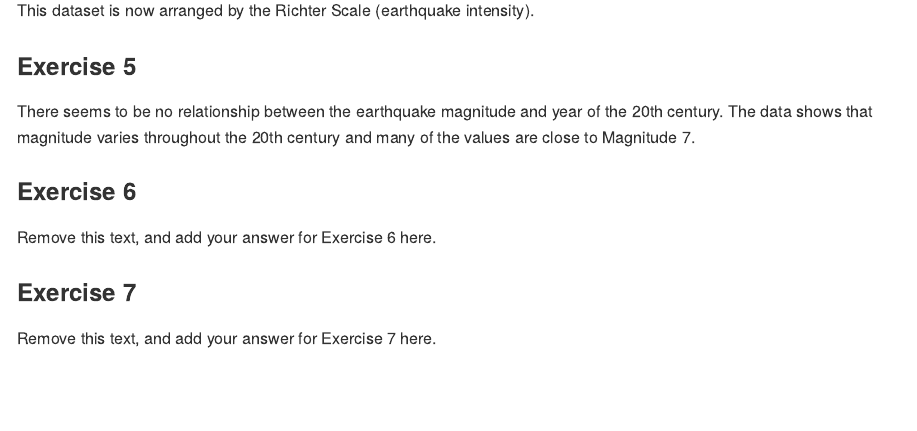
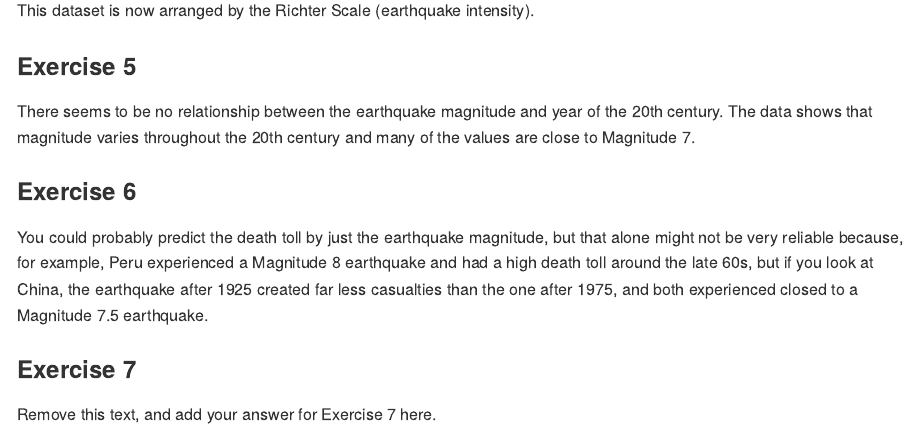
Before and after one commit to EAES-420-Spring23/Week-3-Baker, an R Markdown document (hw-01-starter.Rmd): the page in a window 1100 px wide, from 1130 px down. Rendered offline with R 4.5, knitr and Pandoc, with nearby package versions; some code elsewhere in the file could not run offline.

Commit message:
Completed Exercise 6

```diff
--- a/hw-01-starter.Rmd
+++ b/hw-01-starter.Rmd
@@ -47,7 +47,7 @@ There seems to be no relationship between the earthquake magnitude and year of t
 
 ### Exercise 6
 
-Remove this text, and add your answer for Exercise 6 here.
+You could probably predict the death toll by just the earthquake magnitude, but that alone might not be very reliable because, for example, Peru experienced a Magnitude 8 earthquake and had a high death toll around the late 60s, but if you look at China, the earthquake after 1925 created far less casualties than the one after 1975, and both experienced closed to a Magnitude 7.5 earthquake.
 
 ### Exercise 7
 
```
